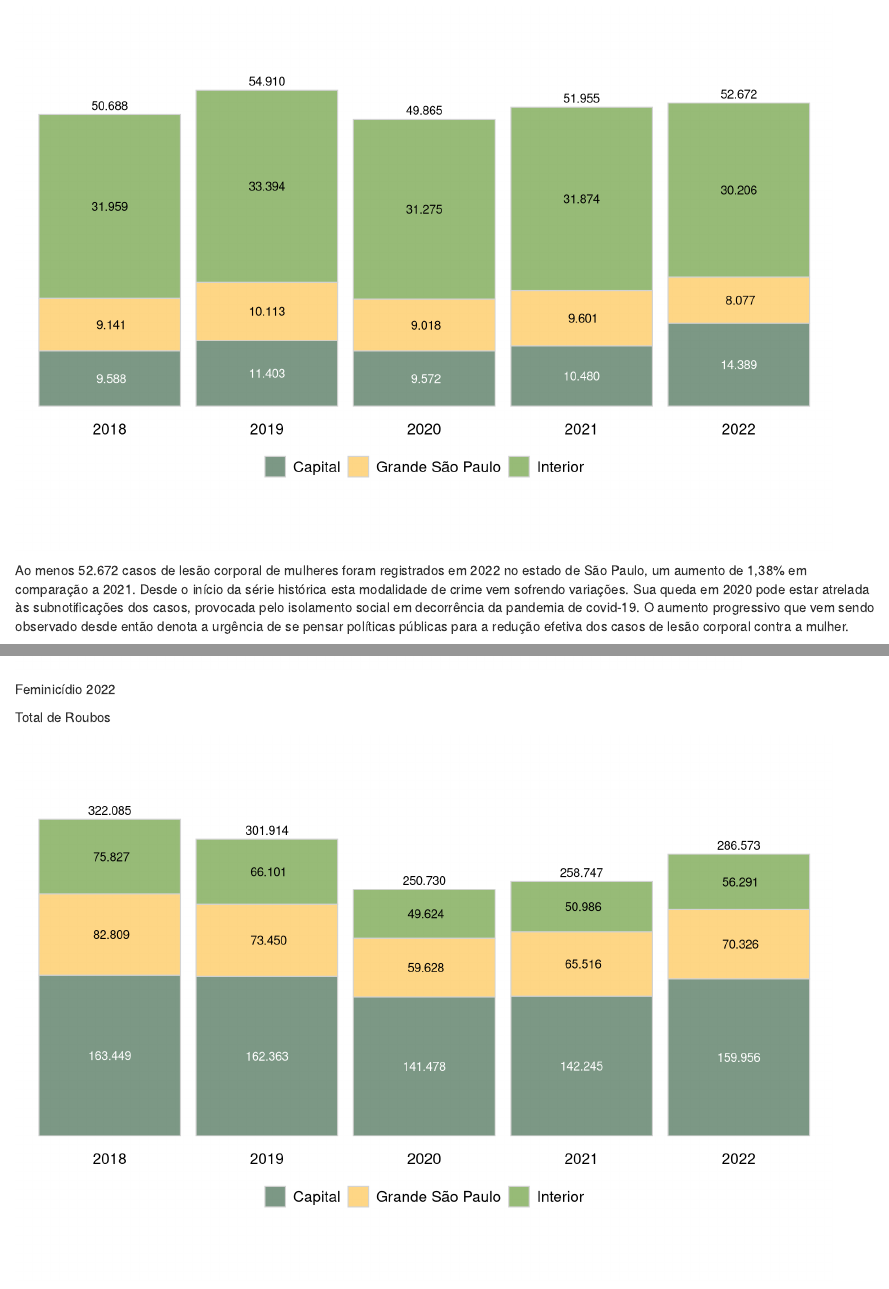
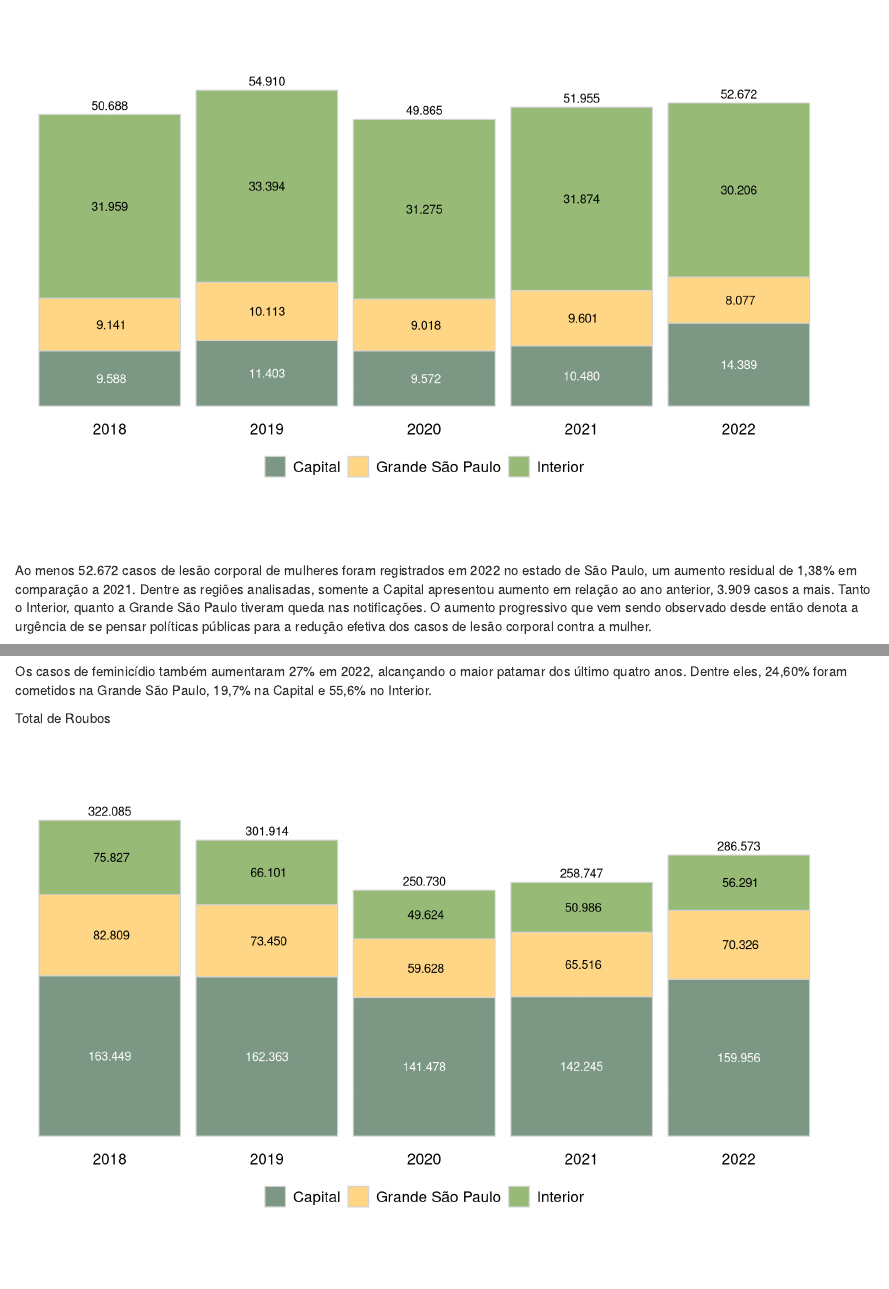
Before and after one commit to institutosoudapaz/Boletim_sdpa, an R Markdown document (R/Relatorio_anual_2022.Rmd): the page in a window 1100 px wide, from 3500 px down, and a second part further down, joined at a grey line. Rendered offline with R 4.5, knitr and Pandoc, with nearby package versions.

Commit message:
análises

````diff
--- a/R/Relatorio_anual_2022.Rmd
+++ b/R/Relatorio_anual_2022.Rmd
@@ -280,7 +280,7 @@ Lesão corporal mulheres
 vio_mulher("LESÃOCORPORALDOLOSA")
 ```
 
-Ao menos 52.672 casos de lesão corporal de mulheres foram registrados em 2022 no estado de São Paulo, um aumento de 1,38% em comparação a 2021. Desde o início da série histórica esta modalidade de crime vem sofrendo variações. Sua queda em 2020 pode estar atrelada às subnotificações dos casos, provocada pelo isolamento social em decorrência da pandemia de covid-19. O aumento progressivo que vem sendo observado desde então denota a urgência de se pensar políticas públicas para a redução efetiva dos casos de lesão corporal contra a mulher.
+Ao menos 52.672 casos de lesão corporal de mulheres foram registrados em 2022 no estado de São Paulo, um aumento residual de 1,38% em comparação a 2021. Dentre as regiões analisadas, somente a Capital apresentou aumento em relação ao ano anterior, 3.909 casos a mais. Tanto o Interior, quanto a Grande São Paulo tiveram queda nas notificações. O aumento progressivo que vem sendo observado desde então denota a urgência de se pensar políticas públicas para a redução efetiva dos casos de lesão corporal contra a mulher.
 \newpage
 
 ::: {custom-style="Estilo1"}
@@ -302,7 +302,8 @@ Feminicídio
 vio_mulher("FEMINICÍDIO")
 ```
 
-Feminicídio 2022
+Os casos de feminicídio também aumentaram 27% em 2022, alcançando o maior patamar dos último quatro anos. Dentre eles, 24,60% foram cometidos na Grande São Paulo, 19,7% na Capital e 55,6% no Interior.
+
 \newpage
 
 ::: {custom-style="Estilo1"}
````
